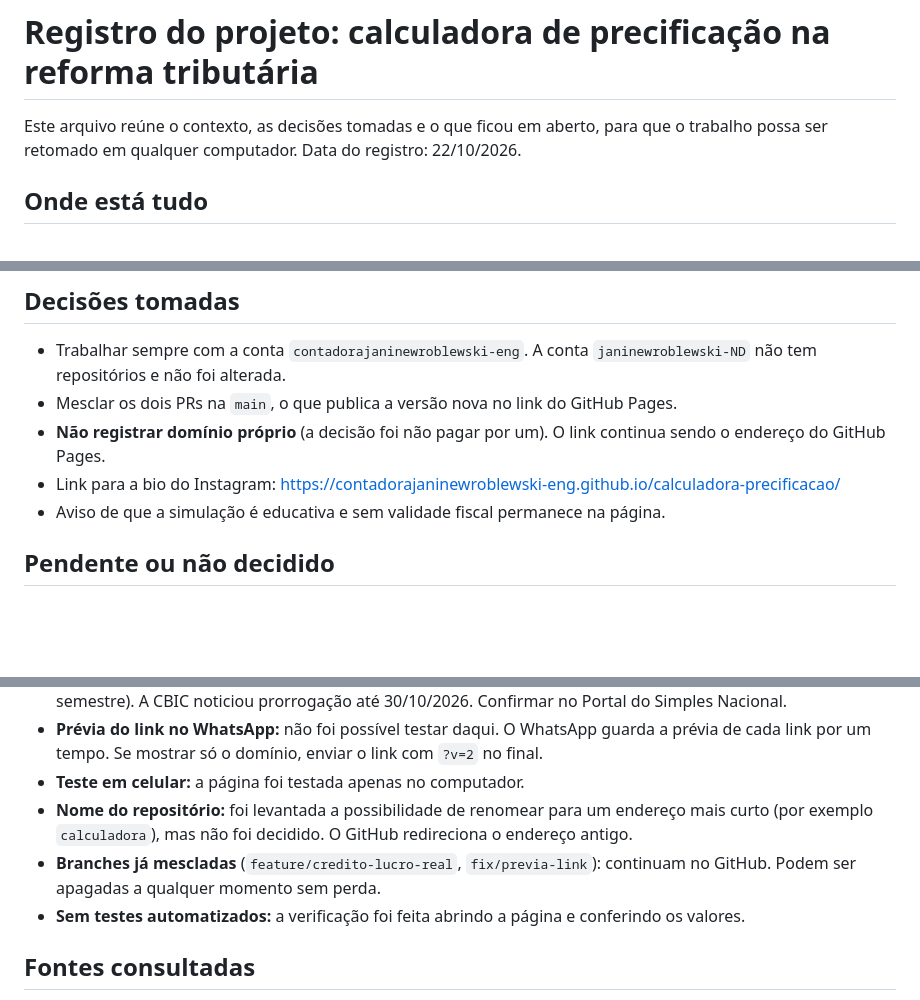
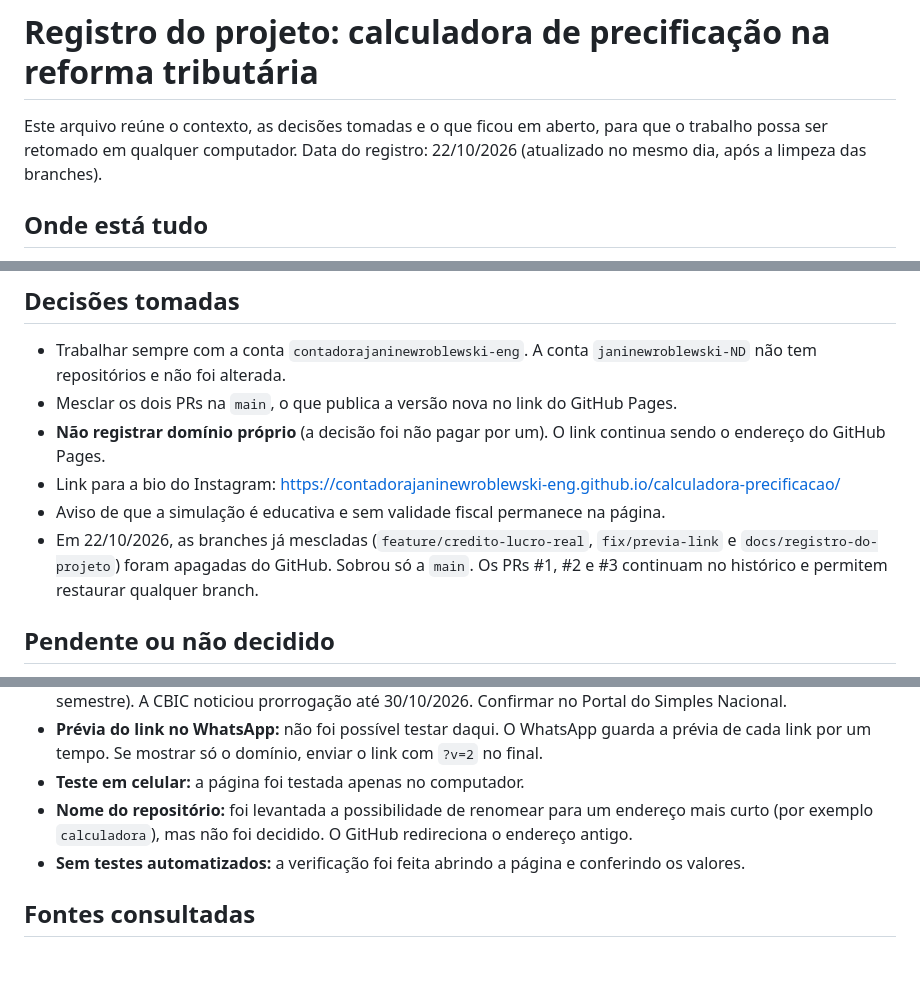
Before and after one commit to contadorajaninewroblewski-eng/calculadora-precificacao, a Markdown page: docs/REGISTRO-DO-PROJETO.md, 3 parts joined by grey strips. GitHub-like rendering; blank space fills up the shorter version.

Commit message:
Atualiza registro: branches mescladas foram apagadas
Co-Authored-By: Claude Sonnet 5.5 <noreply@anthropic.com>

```diff
--- a/docs/REGISTRO-DO-PROJETO.md
+++ b/docs/REGISTRO-DO-PROJETO.md
@@ -1,6 +1,6 @@
 # Registro do projeto: calculadora de precificação na reforma tributária
 
-Este arquivo reúne o contexto, as decisões tomadas e o que ficou em aberto, para que o trabalho possa ser retomado em qualquer computador. Data do registro: 22/10/2026.
+Este arquivo reúne o contexto, as decisões tomadas e o que ficou em aberto, para que o trabalho possa ser retomado em qualquer computador. Data do registro: 22/10/2026 (atualizado no mesmo dia, após a limpeza das branches).
 
 ## Onde está tudo
 
@@ -39,6 +39,7 @@ O valor máximo da nota do fornecedor do DAS usa a premissa de que o fornecedor
 - **Não registrar domínio próprio** (a decisão foi não pagar por um). O link continua sendo o endereço do GitHub Pages.
 - Link para a bio do Instagram: https://contadorajaninewroblewski-eng.github.io/calculadora-precificacao/
 - Aviso de que a simulação é educativa e sem validade fiscal permanece na página.
+- Em 22/10/2026, as branches já mescladas (`feature/credito-lucro-real`, `fix/previa-link` e `docs/registro-do-projeto`) foram apagadas do GitHub. Sobrou só a `main`. Os PRs #1, #2 e #3 continuam no histórico e permitem restaurar qualquer branch.
 
 ## Pendente ou não decidido
 
@@ -51,7 +52,6 @@ O valor máximo da nota do fornecedor do DAS usa a premissa de que o fornecedor
 - **Prévia do link no WhatsApp:** não foi possível testar daqui. O WhatsApp guarda a prévia de cada link por um tempo. Se mostrar só o domínio, enviar o link com `?v=2` no final.
 - **Teste em celular:** a página foi testada apenas no computador.
 - **Nome do repositório:** foi levantada a possibilidade de renomear para um endereço mais curto (por exemplo `calculadora`), mas não foi decidido. O GitHub redireciona o endereço antigo.
-- **Branches já mescladas** (`feature/credito-lucro-real`, `fix/previa-link`): continuam no GitHub. Podem ser apagadas a qualquer momento sem perda.
 - **Sem testes automatizados:** a verificação foi feita abrindo a página e conferindo os valores.
 
 ## Fontes consultadas
```
